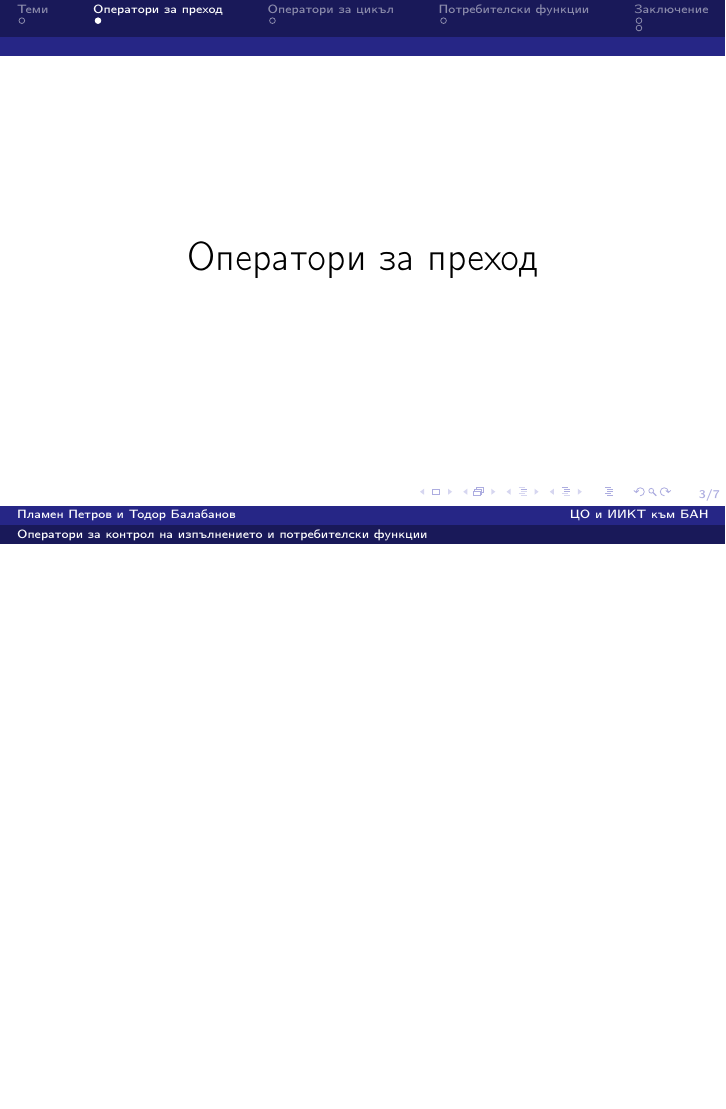
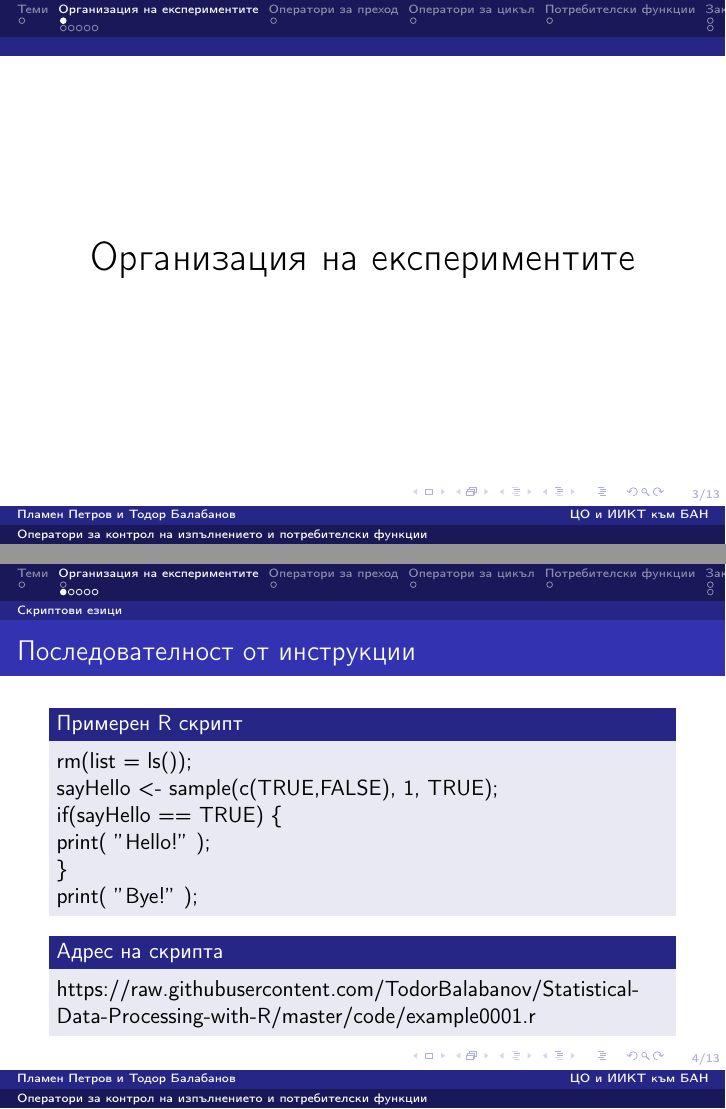
Before and after one commit to TodorBalabanov/Statistical-Data-Processing-with-R, LaTeX slides (presentations/presentation05.tex): page 3 of 7 before the commit and pages 3 and 4 of 13 after it, the two joined at a grey line, the shorter picture padded with empty space. Compiled offline with pdfLaTeX.

Commit message:
First section of the presentation was done.

```diff
--- a/presentations/presentation05.tex
+++ b/presentations/presentation05.tex
@@ -47,3 +47,33 @@
 \begin{frame}[shrink]
 	\frametitle{Съдържание}
 	\tableofcontents
+\end{frame}
+
+\section{Организация на експериментите}
+
+\begin{frame}
+\center \huge{Организация на експериментите}
+\end{frame}
+
+\subsection{Скриптови езици}
+
+\begin{frame}
+\frametitle{Последователност от инструкции}
+\begin{block}{Примерен R скрипт}
+rm(list = ls());
+
+sayHello <- sample(c(TRUE,FALSE), 1, TRUE);
+
+if(sayHello == TRUE) \{
+
+	print( $"$Hello!$"$ );
+
+\}
+
+print( $"$Bye!$"$ );
+\end{block}
+
+\begin{block}{Адрес на скрипта}
+https://raw.githubusercontent.com/TodorBalabanov/Statistical-Data-Processing-with-R/master/code/example0001.r
+\end{block}
+\end{frame}
```
Also changed, not shown: presentations/presentation05.tex (19 more changed lines).
